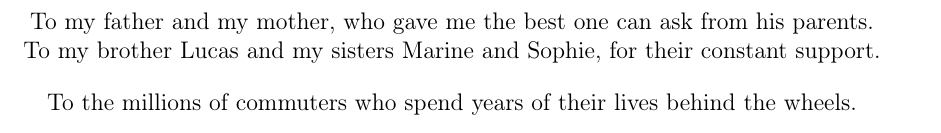
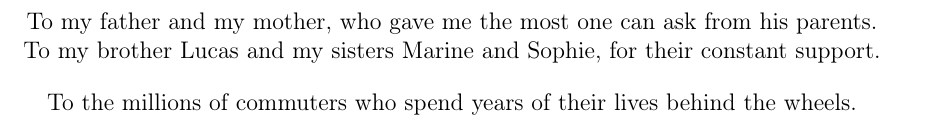
Before and after one commit to tjhunter/phd-thesis-tjhunter, a LaTeX thesis (thesis.tex): part of page 5 of 10, cut so that both start at the same text. Compiled offline with pdfLaTeX; a LaTeX package or settings file that is missing is left out.

Commit message:
added jack's comments

```diff
--- a/thesis.tex
+++ b/thesis.tex
@@ -93,7 +93,7 @@
 \begin{dedication}
 \null\vfil
 \begin{center}
-To my father and my mother, who gave me the best one can ask from his parents.\\
+To my father and my mother, who gave me the most one can ask from his parents.\\
 
 To my brother Lucas and my sisters Marine and Sophie, for their constant support.\\\vspace{12pt}
 
```
Also changed, not shown: 2 other files.
